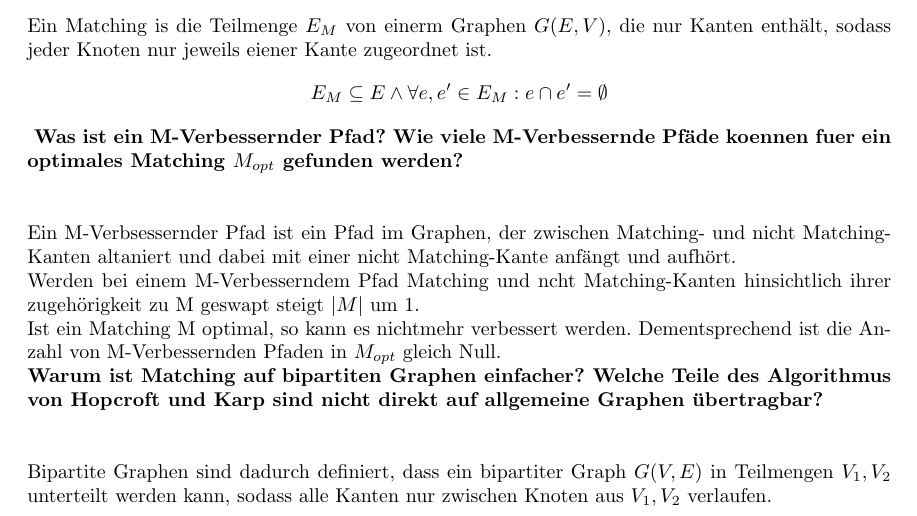
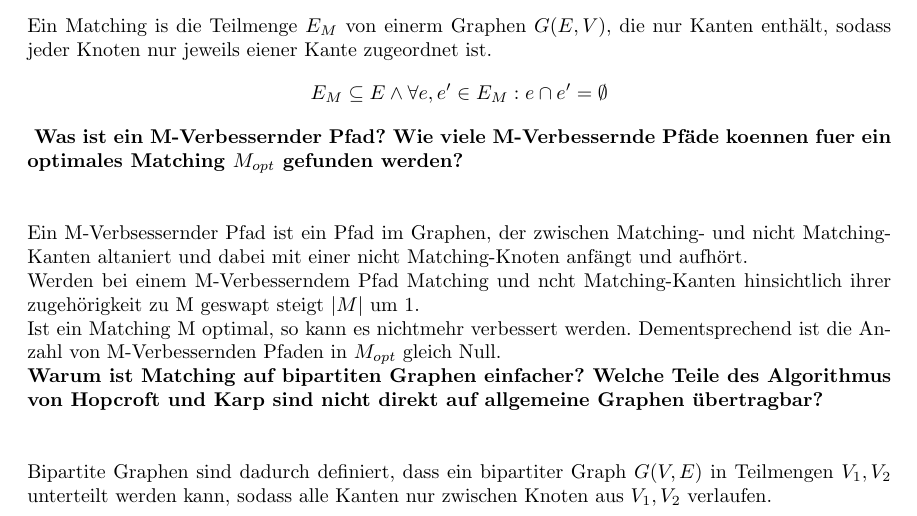
Before and after one commit to kaffeeMn/SS18, a LaTeX document (EA/UB/UB1/ub1.tex): part of page 2 of 2, cut so that both start at the same text. Compiled offline with pdfLaTeX.

Commit message:
very very small correction

```diff
--- a/EA/UB/UB1/ub1.tex
+++ b/EA/UB/UB1/ub1.tex
@@ -54,7 +54,7 @@ Ein Matching is die Teilmenge $E_M$ von einerm Graphen $G(E,V)$, die nur Kanten
         fuer ein optimales Matching $M_{opt}$ gefunden werden?
     }
 Ein M-Verbsessernder Pfad ist ein Pfad im Graphen, der zwischen Matching- und
-    nicht Matching-Kanten altaniert und dabei mit einer nicht Matching-Kante
+    nicht Matching-Kanten altaniert und dabei mit einer nicht Matching-Knoten
     anf"angt und aufh"ort.\\
 Werden bei einem M-Verbesserndem Pfad Matching und ncht Matching-Kanten
     hinsichtlich ihrer zugeh"origkeit zu M geswapt steigt $|M|$ um 1.\\
```
Also changed, not shown: EA/UB/UB1/ub1.pdf.
